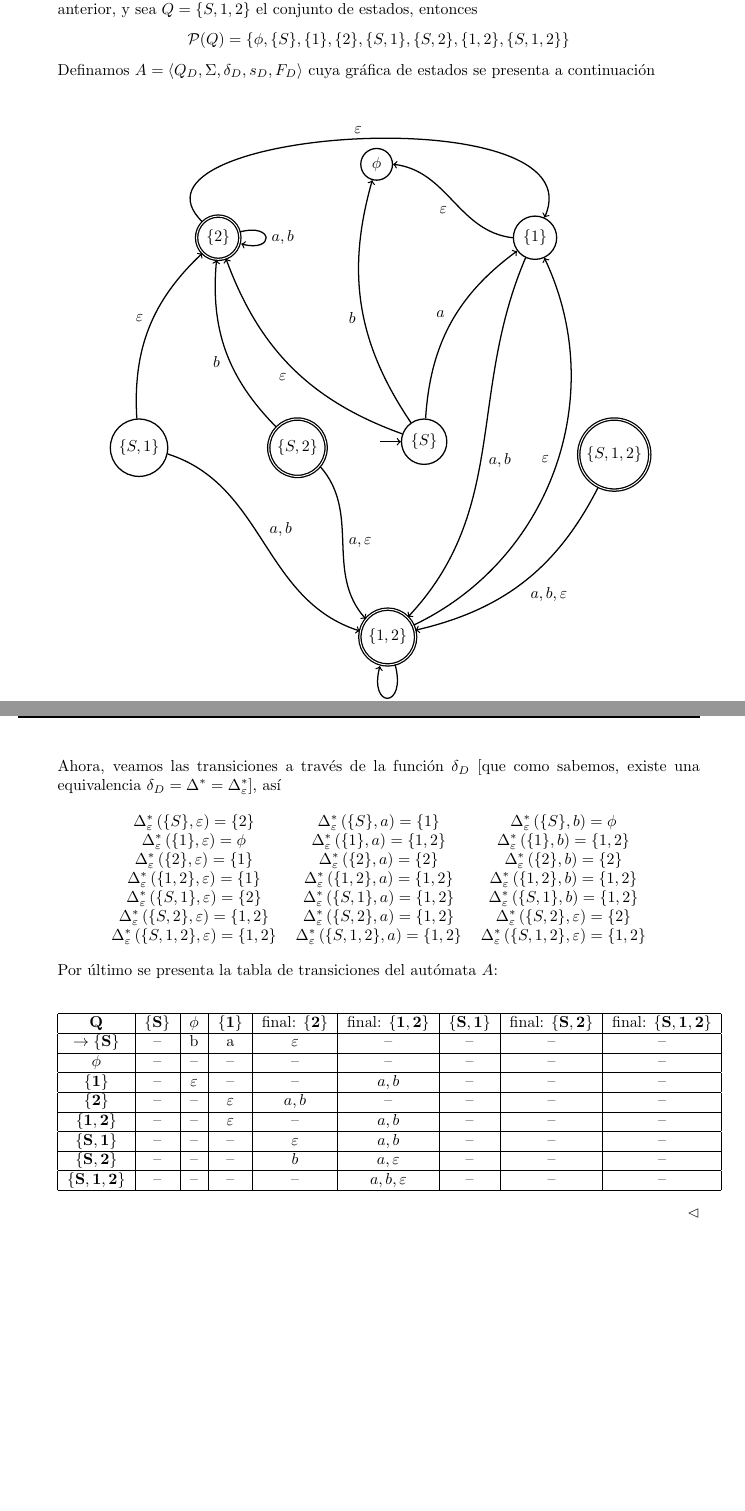
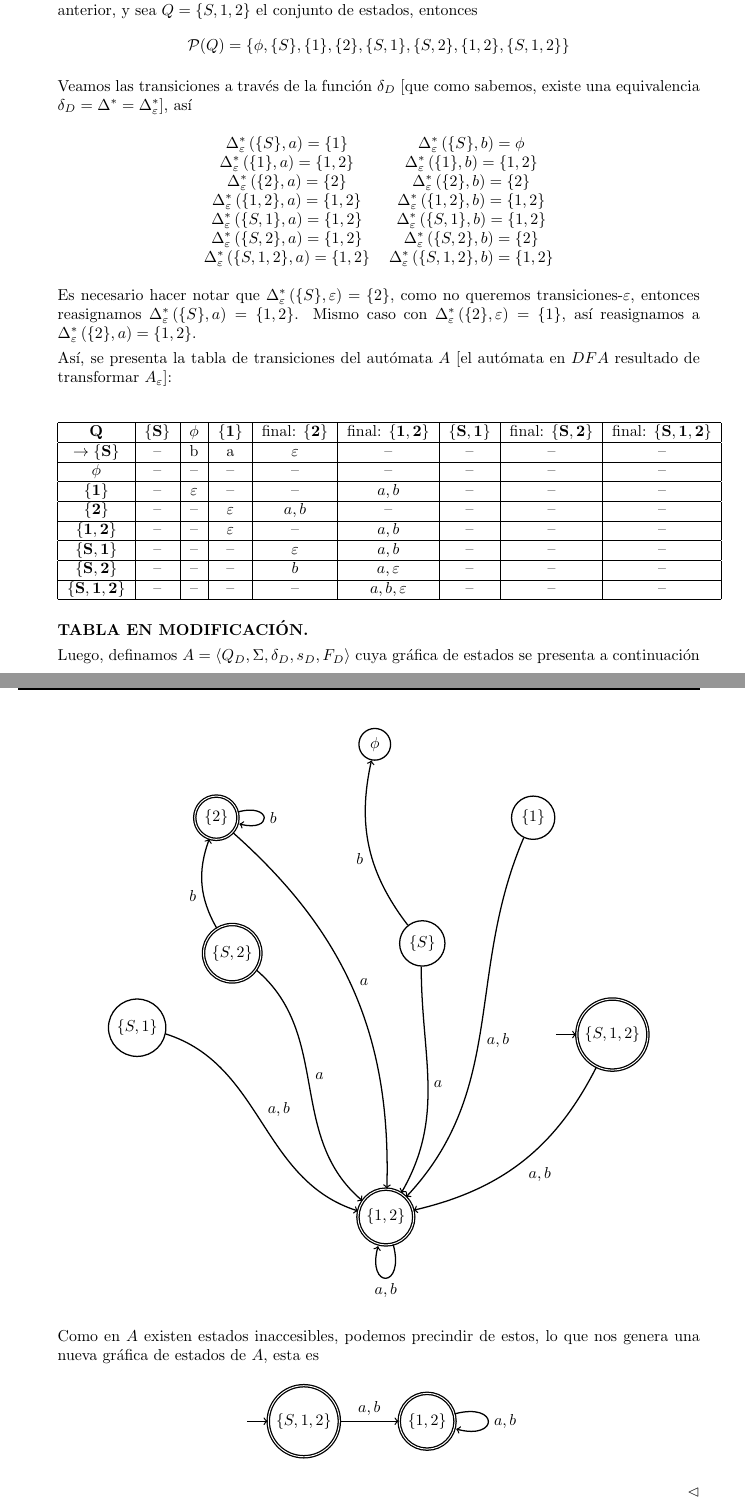
Before and after one commit to Aguilera450/Automata_and_Formal_Languages., a LaTeX problem sheet (Tarea01/Tarea01.tex): two parts of pages 4 and 5 of 6, joined at a grey line, cut so that both start at the same text, the shorter picture padded with empty space. Compiled offline with pdfLaTeX.

Commit message:
UPDATE: se corrige el ejercicio 2.

```diff
--- a/Tarea01/Tarea01.tex
+++ b/Tarea01/Tarea01.tex
@@ -248,57 +248,35 @@
   \[
   \mathcal{P}(Q) = \{\phi, \{S\}, \{1\}, \{2\}, \{S,1\}, \{S,2\}, \{1,2\}, \{S,1,2\}\}
   \]
-  Definamos $A = \langle Q_{D}, \Sigma, \delta_{D}, s_D, F_D\rangle$ cuya gráfica de
-  estados se presenta a continuación
-  \begin{center}
-    \begin{tikzpicture}[estado/.style={circle,draw=black},auto,/tikz/initial text={},
-        final/.style={circle,draw=black,double},thick]
-      \node [estado,initial] (S) [right=30pt,  below=0pt]    {$\{S\}$};
-      \node [estado]         (0) [right=0pt,   above=150pt]  {$\phi$};
-      \node [estado]         (1) [right=100pt, above=100pt]  {$\{1\}$};
-      \node [estado]        (s1) [left=150pt,  below=0pt]    {$\{S,1\}$};
-      \node [estado,final]   (2) [left=100pt,  above=100pt]  {$\{2\}$};
-      \node [estado,final]  (s2) [left=50pt,   below=0pt]    {$\{S,2\}$};
-      \node [estado,final]  (12) [right=7pt,   below=120pt]  {$\{1,2\}$};
-      \node [estado,final] (s12) [right=150pt, below=0pt]    {$\{S,1,2\}$};
-      \path[->]
-      (S) edge [curve to, out=25,in=155,relative] node {$b$} (0)
-      (S) edge [curve to, out=25,in=155,relative] node {$a$} (1)
-      (s2) edge [curve to, out=25,in=155,relative] node {$b$} (2)
-      (1) edge [curve to, out=-5,in=155,relative] node {$a, b$} (12)
-      (s1) edge [curve to, out=25,in=-155,relative] node {$a, b$} (12)
-      (S) edge [curve to, out=25,in=155,relative] node {$\varepsilon$} (2)
-      (s1) edge [curve to, out=25,in=155,relative] node {$\varepsilon$} (2)
-      (1) edge [curve to, out=25,in=-155,relative] node {$\varepsilon$} (0)
-      (2) edge [curve to, out=135,in=-295,relative] node {$\varepsilon$} (1)
-      edge [loop right] node {$a,b$} (2)
-      (12) edge [curve to, out=-45,in=-135,relative] node {$\varepsilon$} (1)
-      edge [loop below] node {a,b} (12)
-      (s2) edge [curve to, out=25,in=-155,relative] node {$a, \varepsilon$} (12)
-      (s12) edge [curve to, out=25,in=155,relative] node {$a, b, \varepsilon$} (12);
-    \end{tikzpicture}
-  \end{center}
-  Ahora, veamos las transiciones a través de la función $\delta_{D}$ [que como sabemos,
+
+  Veamos las transiciones a través de la función $\delta_{D}$ [que como sabemos,
     existe una equivalencia $\delta_{D} = \Delta^{*} = \Delta^{*}_{\varepsilon}$], así
   \begin{center}
-    \begin{tabular}{ c  c  c }
-      $\Delta^{*}_{\varepsilon}\left(\{S\}, \varepsilon\right) = \{2\}$ & $\Delta^{*}_{\varepsilon}\left(\{S\}, a\right) = \{1\}$
+    \begin{tabular}{ c  c }
+      $\Delta^{*}_{\varepsilon}\left(\{S\}, a\right) = \{1\}$
       & $\Delta^{*}_{\varepsilon}\left(\{S\}, b\right) = \phi$\\
-      $\Delta^{*}_{\varepsilon}\left(\{1\}, \varepsilon\right) = \phi$  & $\Delta^{*}_{\varepsilon}\left(\{1\}, a\right) = \{1,2\}$
+      $\Delta^{*}_{\varepsilon}\left(\{1\}, a\right) = \{1,2\}$
       & $\Delta^{*}_{\varepsilon}\left(\{1\}, b\right) = \{1,2\}$ \\
-      $\Delta^{*}_{\varepsilon}\left(\{2\}, \varepsilon\right) = \{1\}$ & $\Delta^{*}_{\varepsilon}\left(\{2\}, a\right) = \{2\}$
+      $\Delta^{*}_{\varepsilon}\left(\{2\}, a\right) = \{2\}$
       & $\Delta^{*}_{\varepsilon}\left(\{2\}, b\right) = \{2\}$\\
-      $\Delta^{*}_{\varepsilon}\left(\{1,2\}, \varepsilon\right) = \{1\}$ & $\Delta^{*}_{\varepsilon}\left(\{1,2\}, a\right) = \{1,2\}$
+      $\Delta^{*}_{\varepsilon}\left(\{1,2\}, a\right) = \{1,2\}$
       & $\Delta^{*}_{\varepsilon}\left(\{1,2\}, b\right) = \{1,2\}$ \\
-      $\Delta^{*}_{\varepsilon}\left(\{S,1\}, \varepsilon\right) = \{2\}$ & $\Delta^{*}_{\varepsilon}\left(\{S,1\}, a\right) = \{1,2\}$
+      $\Delta^{*}_{\varepsilon}\left(\{S,1\}, a\right) = \{1,2\}$
       & $\Delta^{*}_{\varepsilon}\left(\{S,1\}, b\right) = \{1,2\}$ \\
-      $\Delta^{*}_{\varepsilon}\left(\{S,2\}, \varepsilon\right) = \{1,2\}$ & $\Delta^{*}_{\varepsilon}\left(\{S,2\}, a\right) = \{1,2\}$
-      & $\Delta^{*}_{\varepsilon}\left(\{S,2\}, \varepsilon\right) = \{2\}$ \\
-      $\Delta^{*}_{\varepsilon}\left(\{S,1,2\}, \varepsilon\right) = \{1,2\}$ & $\Delta^{*}_{\varepsilon}\left(\{S,1,2\}, a\right) = \{1,2\}$
-      & $\Delta^{*}_{\varepsilon}\left(\{S,1,2\}, \varepsilon\right) = \{1,2\}$\\
+      $\Delta^{*}_{\varepsilon}\left(\{S,2\}, a\right) = \{1,2\}$
+      & $\Delta^{*}_{\varepsilon}\left(\{S,2\}, b\right) = \{2\}$ \\
+      $\Delta^{*}_{\varepsilon}\left(\{S,1,2\}, a\right) = \{1,2\}$
+      & $\Delta^{*}_{\varepsilon}\left(\{S,1,2\}, b\right) = \{1,2\}$\\
     \end{tabular}
   \end{center}
-  Por último se presenta la tabla de transiciones del autómata $A$:
+  Es necesario hacer notar que $\Delta^{*}_{\varepsilon}\left(\{S\}, \varepsilon\right) = \{2\}$,
+  como no queremos transiciones-$\varepsilon$, entonces reasignamos
+  $\Delta^{*}_{\varepsilon}\left(\{S\}, a\right) = \{1,2\}$. Mismo caso con
+  $\Delta^{*}_{\varepsilon}\left(\{2\}, \varepsilon\right) = \{1\}$, así reasignamos a
+  $\Delta^{*}_{\varepsilon}\left(\{2\}, a\right) = \{1,2\}$.
+
+  Así, se presenta la tabla de transiciones del autómata $A$ [el autómata en $DFA$
+    resultado de transformar $A_{\varepsilon}$]:
   \begin{center}
     \begin{tabular}{| c | c | c | c | c | c | c | c | c |}
       \hline
@@ -312,6 +290,46 @@
       $\mathbf{\{S,2\}}$  & -- & -- & -- & $b$ & $a, \varepsilon$ & -- & -- & --  \\\hline
       $\mathbf{\{S,1,2\}}$  & -- & -- & -- & -- & $a,b,\varepsilon$ & --  & -- & -- \\\hline
     \end{tabular}
+  \end{center}
+  \textbf{TABLA EN MODIFICACIÓN.}
+
+  Luego, definamos $A = \langle Q_{D}, \Sigma, \delta_{D}, s_D, F_D\rangle$ cuya gráfica de
+  estados se presenta a continuación
+  \begin{center}
+    \begin{tikzpicture}[estado/.style={circle,draw=black},auto,/tikz/initial text={},
+        final/.style={circle,draw=black,double},thick]
+      \node [estado,initial, final] (s12) [right=150pt, below=0pt]    {$\{S,1,2\}$};
+      \node [estado]                  (S) [right=30pt,  above=20pt]   {$\{S\}$};
+      \node [estado]                  (0) [right=0pt,   above=150pt]  {$\phi$};
+      \node [estado]                  (1) [right=100pt, above=100pt]  {$\{1\}$};
+      \node [estado]                 (s1) [left=150pt,  below=0pt]    {$\{S,1\}$};
+      \node [estado,final]            (2) [left=100pt,  above=100pt]  {$\{2\}$};
+      \node [estado,final]           (s2) [left=90pt,   above=10pt]   {$\{S,2\}$};
+      \node [estado,final]           (12) [right=7pt,   below=120pt]  {$\{1,2\}$};
+      \path[->]
+      (S)   edge [curve to, out=25,in=155,relative]  node {$b$}    (0)
+      (S)   edge [curve to, out=5,in=155,relative]   node {$a$}    (12)
+      (s2)  edge [curve to, out=25,in=155,relative]  node {$b$}    (2)
+      (1)   edge [curve to, out=-5,in=155,relative]  node {$a, b$} (12)
+      (s1)  edge [curve to, out=25,in=-155,relative] node {$a, b$} (12)
+      (2)   edge [curve to, out=25,in=155,relative]  node {$a$}    (12)
+      (2)   edge [loop right]                        node {$b$}  (2)
+      (12)  edge [loop below]                        node {$a,b$}  (12)
+      (s2)  edge [curve to, out=25,in=-155,relative] node {$a$}    (12)
+      (s12) edge [curve to, out=25,in=155,relative]  node {$a, b$} (12);
+    \end{tikzpicture}
+  \end{center}
+  Como en $A$ existen estados inaccesibles, podemos precindir de estos, lo que
+  nos genera una nueva gráfica de estados de $A$, esta es
+    \begin{center}
+    \begin{tikzpicture}[estado/.style={circle,draw=black},auto,/tikz/initial text={},
+        final/.style={circle,draw=black,double},thick]
+      \node [estado,initial, final] (s12) [left=0pt]  {$\{S,1,2\}$};
+      \node [estado,final]           (12) [right=37pt]  {$\{1,2\}$};
+      \path[->]
+      (s12) edge [curve to, out=0,in=180,relative]  node {$a, b$} (12)
+      (12)  edge [loop right]                       node {$a,b$}  (12);
+    \end{tikzpicture}
   \end{center}
   \hfill $\lhd$
   %%%%%%%%%%%%%%%%%%%%%%%%%%%%%%%%%%% Ejercicio 03. %%%%%%%%%%%%%%%%%%%%%%%%%%%%%%%%%%%
```
Also changed, not shown: Tarea02/Tarea02.tex (+1 -0 lines), Tarea01/Tarea01.pdf, Tarea02/Tarea02.pdf, Tarea01/Tarea01.tex (4 more changed lines).
